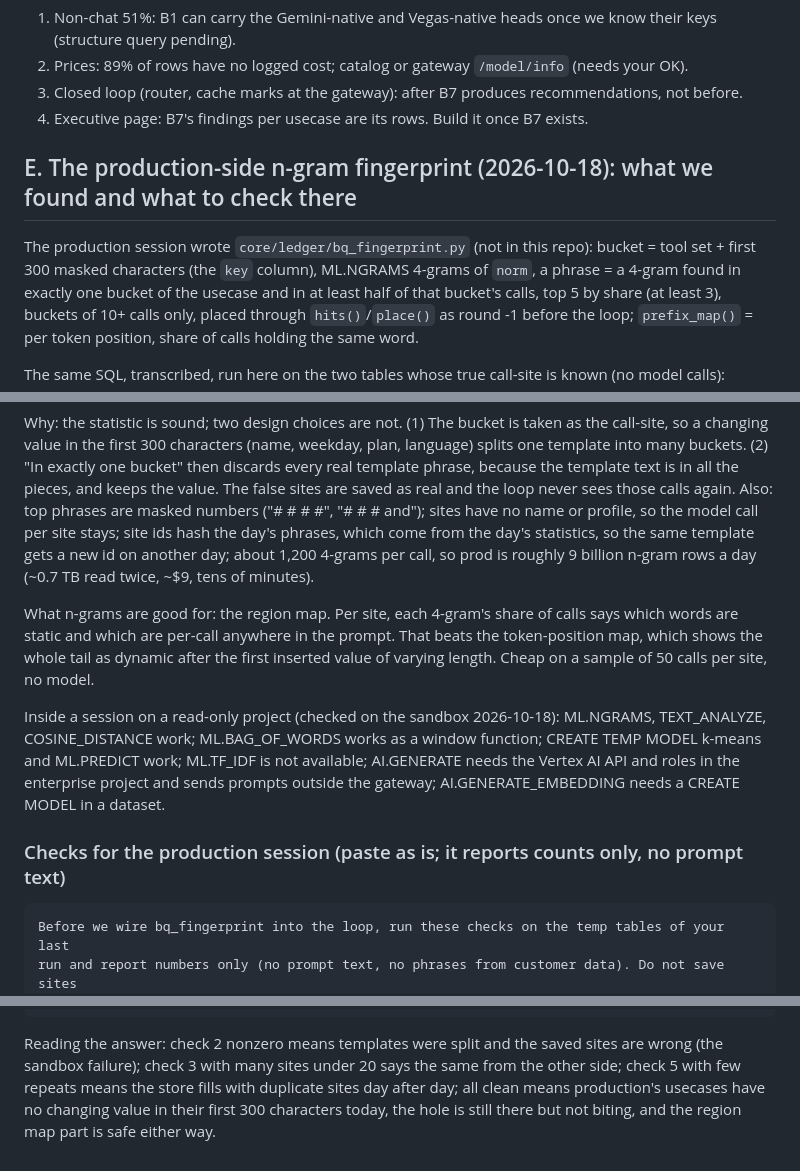
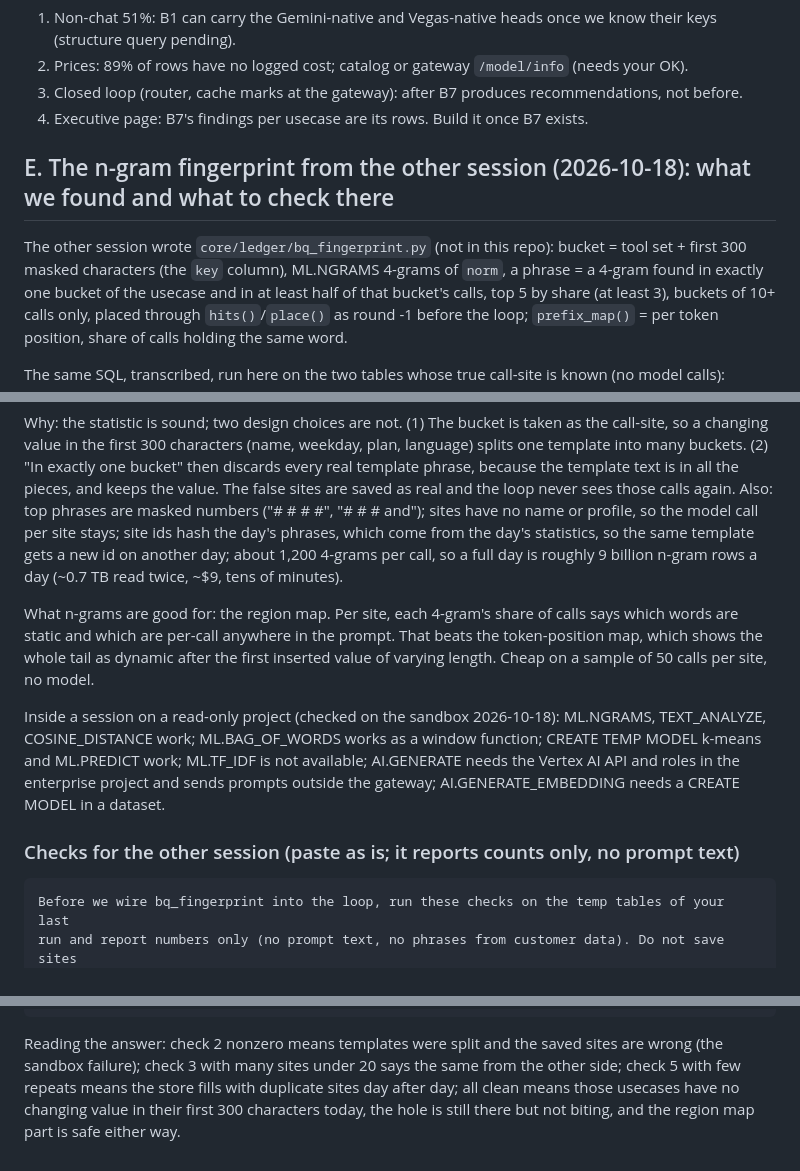
Before and after one commit to gladius/ta-ng, a Markdown page: FLOW.md, 3 parts joined by grey strips. GitHub-like rendering.

Commit message:
FLOW.md: section E without the word production
Co-Authored-By: Claude Fable 5.1 <noreply@anthropic.com>

````diff
--- a/FLOW.md
+++ b/FLOW.md
@@ -105,9 +105,9 @@ as a full pass; it should abstain); in dev without a gateway every target model
 3. Closed loop (router, cache marks at the gateway): after B7 produces recommendations, not before.
 4. Executive page: B7's findings per usecase are its rows. Build it once B7 exists.
 
-## E. The production-side n-gram fingerprint (2026-10-18): what we found and what to check there
+## E. The n-gram fingerprint from the other session (2026-10-18): what we found and what to check there
 
-The production session wrote `core/ledger/bq_fingerprint.py` (not in this repo): bucket = tool set + first 300 masked
+The other session wrote `core/ledger/bq_fingerprint.py` (not in this repo): bucket = tool set + first 300 masked
 characters (the `key` column), ML.NGRAMS 4-grams of `norm`, a phrase = a 4-gram found in exactly one bucket of the
 usecase and in at least half of that bucket's calls, top 5 by share (at least 3), buckets of 10+ calls only, placed
 through `hits()`/`place()` as round -1 before the loop; `prefix_map()` = per token position, share of calls holding
@@ -128,7 +128,7 @@ bucket" then discards every real template phrase, because the template text is i
 The false sites are saved as real and the loop never sees those calls again. Also: top phrases are masked numbers
 ("# # # #", "# # # and"); sites have no name or profile, so the model call per site stays; site ids hash the day's
 phrases, which come from the day's statistics, so the same template gets a new id on another day; about 1,200 4-grams
-per call, so prod is roughly 9 billion n-gram rows a day (~0.7 TB read twice, ~$9, tens of minutes).
+per call, so a full day is roughly 9 billion n-gram rows a day (~0.7 TB read twice, ~$9, tens of minutes).
 
 What n-grams are good for: the region map. Per site, each 4-gram's share of calls says which words are static and
 which are per-call anywhere in the prompt. That beats the token-position map, which shows the whole tail as dynamic
@@ -139,7 +139,7 @@ work; ML.BAG_OF_WORDS works as a window function; CREATE TEMP MODEL k-means and
 available; AI.GENERATE needs the Vertex AI API and roles in the enterprise project and sends prompts outside the
 gateway; AI.GENERATE_EMBEDDING needs a CREATE MODEL in a dataset.
 
-### Checks for the production session (paste as is; it reports counts only, no prompt text)
+### Checks for the other session (paste as is; it reports counts only, no prompt text)
 
 ```
 Before we wire bq_fingerprint into the loop, run these checks on the temp tables of your last
@@ -186,5 +186,5 @@ to the store yet.
 
 Reading the answer: check 2 nonzero means templates were split and the saved sites are wrong (the sandbox failure);
 check 3 with many sites under 20 says the same from the other side; check 5 with few repeats means the store fills
-with duplicate sites day after day; all clean means production's usecases have no changing value in their first 300
+with duplicate sites day after day; all clean means those usecases have no changing value in their first 300
 characters today, the hole is still there but not biting, and the region map part is safe either way.
````
